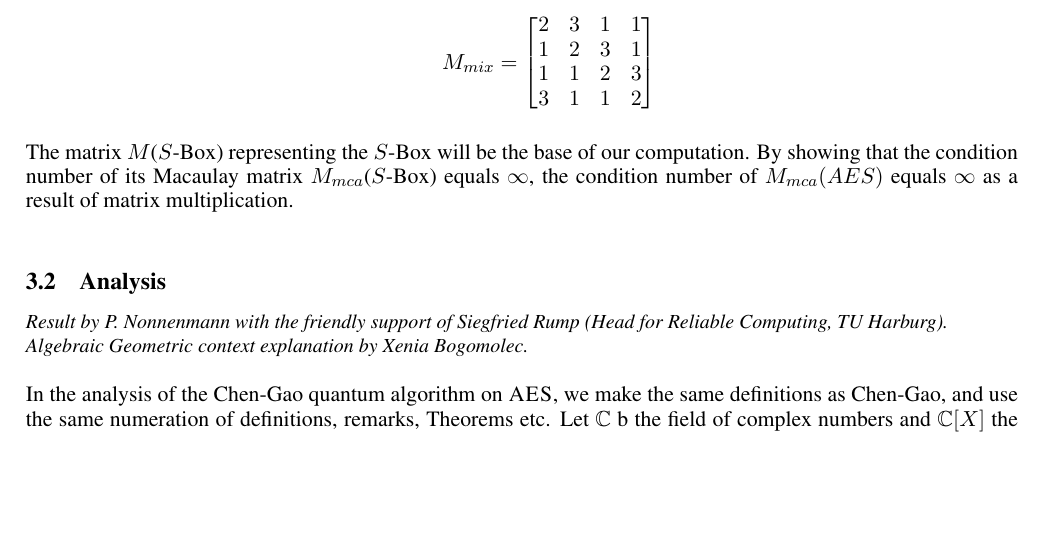
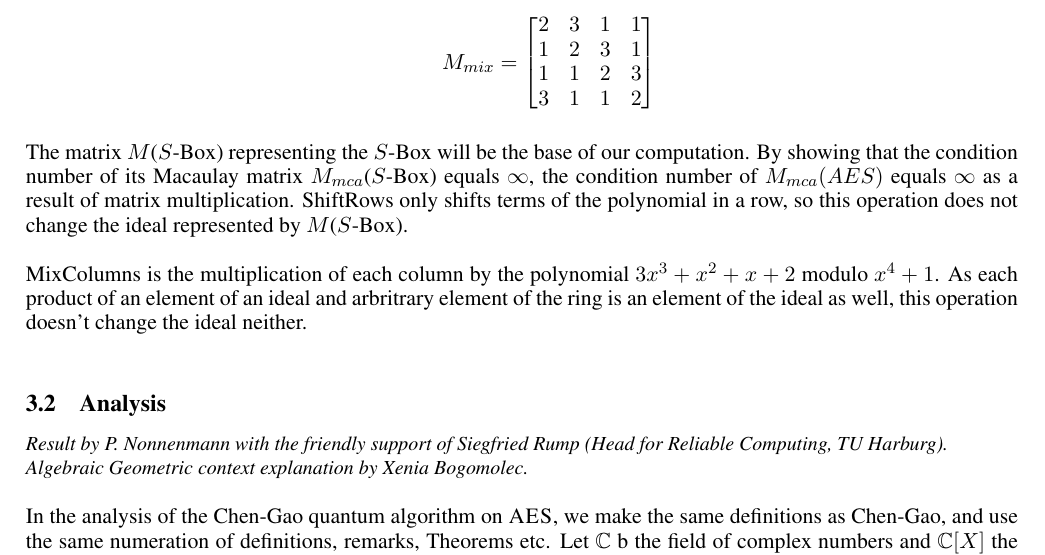
Before and after one commit to Quant-X-Security-Coding-GmbH/QAA_Condition_Number, a LaTeX document (official_paper/QAA_on_AES_paper.tex): part of page 2 of 6, cut so that both start at the same text, the shorter picture padded with empty space. The pictures show the PDF file official_paper/QAA_on_AES_paper.pdf that the author committed with the source.

```diff
--- a/official_paper/QAA_on_AES_paper.tex
+++ b/official_paper/QAA_on_AES_paper.tex
@@ -140,7 +140,10 @@
 
 \vspace{0.3cm}
 \noindent
-The matrix $M$($S$-Box) representing the $S$-Box will be the base of our computation. By showing that the condition number of its Macaulay matrix $M_{mca}$($S$-Box) equals $\infty$, the condition number of $M_{mca}(AES)$ equals $\infty$ as a result of matrix multiplication.\\
+The matrix $M$($S$-Box) representing the $S$-Box will be the base of our computation. By showing that the condition number of its Macaulay matrix $M_{mca}$($S$-Box) equals $\infty$, the condition number of $M_{mca}(AES)$ equals $\infty$ as a result of matrix multiplication. ShiftRows only shifts terms of the polynomial in a row, so this operation does not change the ideal represented by $M$($S$-Box). \\
+
+\noindent
+MixColumns is the multiplication of each column by the polynomial $3x^{3}+x^{2}+x+2$ modulo $x^4+1$. As each product of an element of an ideal and arbritrary element of the ring is an element of the ideal as well, this operation doesn't change the ideal neither.\\
 
 
 \subsection{Analysis}
```
Also changed, not shown: official_paper/QAA_on_AES_paper.pdf, official_paper/QAA_on_AES_paper.tex (2 more changed lines), 1 other file.
